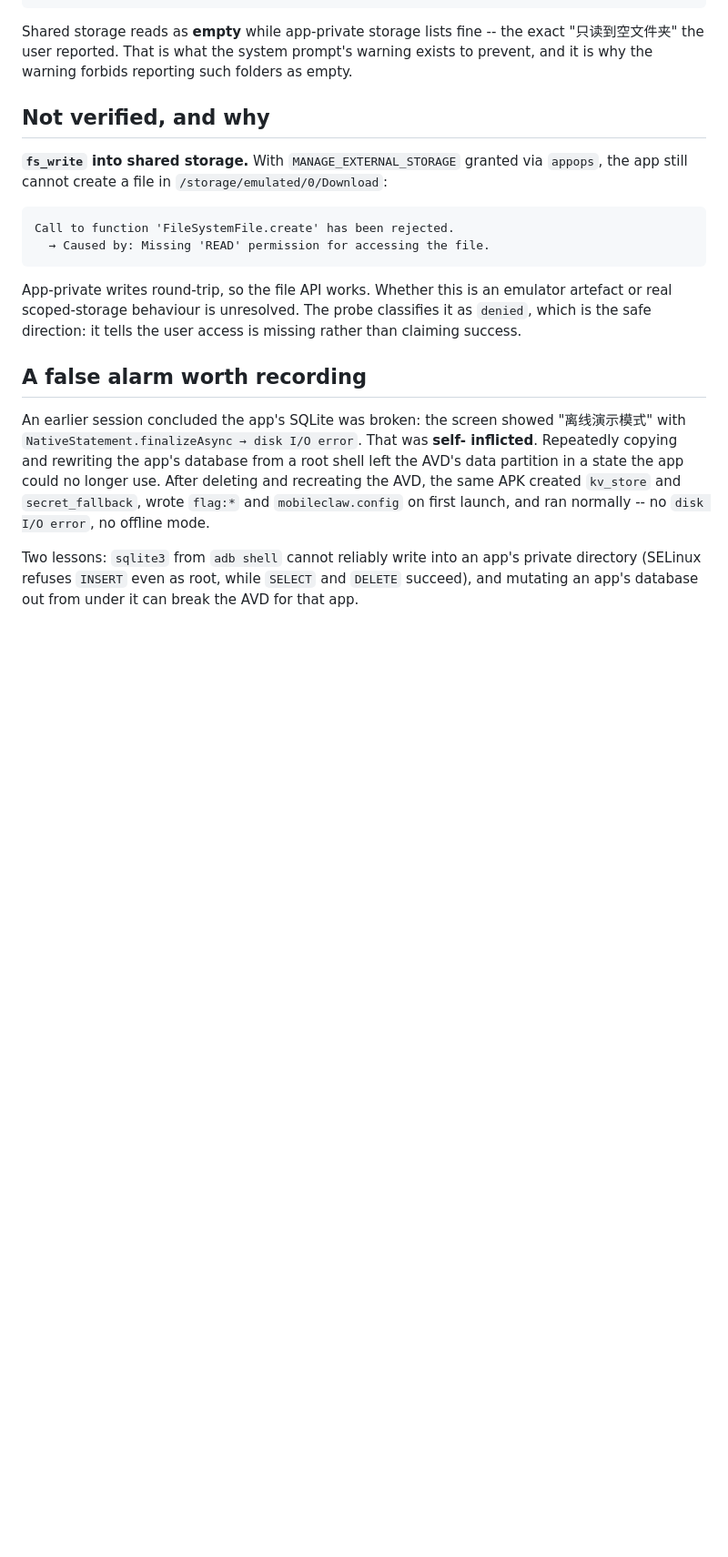
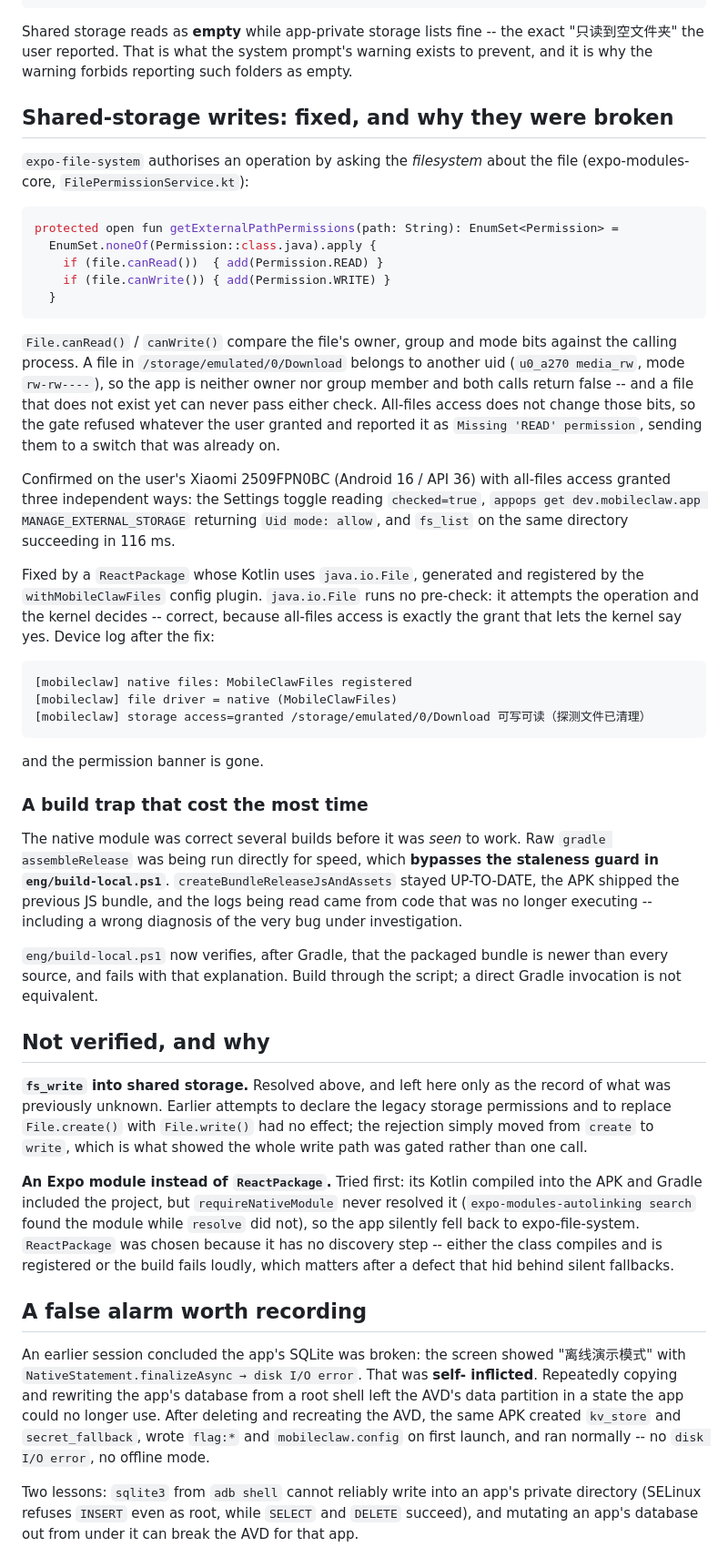
Before and after one commit to Justin-Emils/mobileclaw, a Markdown page: docs/device-verification.md, the part around the change. Shown at 91% size. Drawn GitHub-style; blank space fills up the shorter version.

Commit message:
docs: record how the shared-storage write defect was found and fixed
Keeps the evidence in one place: the expo-file-system permission pre-check that caused it
(File.canRead/canWrite against a file owned by another uid), the three independent ways
all-files access was confirmed granted on the device, the ReactPackage that bypasses the gate,
the post-fix device log, and the two approaches ruled out along the way.

Also records the build trap, because it cost more time than the defect itself: raw gradle runs
bypass the staleness guard, so several builds shipped the previous JS bundle while the logs
being read came from code that was no longer running. That produced a wrong diagnosis of the
bug under investigation. eng/build-local.ps1 now verifies the packaged bundle after Gradle.

````diff
--- a/docs/device-verification.md
+++ b/docs/device-verification.md
@@ -80,19 +80,70 @@ Shared storage reads as **empty** while app-private storage lists fine -- the ex
 prevent, and it is why the warning forbids reporting such folders as empty.
 
 
+## Shared-storage writes: fixed, and why they were broken
+
+`expo-file-system` authorises an operation by asking the *filesystem* about the file
+(expo-modules-core, `FilePermissionService.kt`):
+
+```kotlin
+protected open fun getExternalPathPermissions(path: String): EnumSet<Permission> =
+  EnumSet.noneOf(Permission::class.java).apply {
+    if (file.canRead())  { add(Permission.READ) }
+    if (file.canWrite()) { add(Permission.WRITE) }
+  }
+```
+
+`File.canRead()` / `canWrite()` compare the file's owner, group and mode bits against the
+calling process. A file in `/storage/emulated/0/Download` belongs to another uid
+(`u0_a270 media_rw`, mode `rw-rw----`), so the app is neither owner nor group member and both
+calls return false -- and a file that does not exist yet can never pass either check.
+All-files access does not change those bits, so the gate refused whatever the user granted and
+reported it as `Missing 'READ' permission`, sending them to a switch that was already on.
+
+Confirmed on the user's Xiaomi 2509FPN0BC (Android 16 / API 36) with all-files access granted
+three independent ways: the Settings toggle reading `checked=true`,
+`appops get dev.mobileclaw.app MANAGE_EXTERNAL_STORAGE` returning `Uid mode: allow`, and
+`fs_list` on the same directory succeeding in 116 ms.
+
+Fixed by a `ReactPackage` whose Kotlin uses `java.io.File`, generated and registered by the
+`withMobileClawFiles` config plugin. `java.io.File` runs no pre-check: it attempts the
+operation and the kernel decides -- correct, because all-files access is exactly the grant that
+lets the kernel say yes. Device log after the fix:
+
+```
+[mobileclaw] native files: MobileClawFiles registered
+[mobileclaw] file driver = native (MobileClawFiles)
+[mobileclaw] storage access=granted /storage/emulated/0/Download 可写可读（探测文件已清理）
+```
+
+and the permission banner is gone.
+
+### A build trap that cost the most time
+
+The native module was correct several builds before it was *seen* to work. Raw
+`gradle assembleRelease` was being run directly for speed, which **bypasses the staleness guard
+in `eng/build-local.ps1`**. `createBundleReleaseJsAndAssets` stayed UP-TO-DATE, the APK shipped
+the previous JS bundle, and the logs being read came from code that was no longer executing --
+including a wrong diagnosis of the very bug under investigation.
+
+`eng/build-local.ps1` now verifies, after Gradle, that the packaged bundle is newer than every
+source, and fails with that explanation. Build through the script; a direct Gradle invocation is
+not equivalent.
+
 ## Not verified, and why
 
-**`fs_write` into shared storage.** With `MANAGE_EXTERNAL_STORAGE` granted via `appops`, the
-app still cannot create a file in `/storage/emulated/0/Download`:
+**`fs_write` into shared storage.** Resolved above, and left here only as the record of what was
+previously unknown. Earlier attempts to declare the legacy storage permissions and to replace
+`File.create()` with `File.write()` had no effect; the rejection simply moved from `create` to
+`write`, which is what showed the whole write path was gated rather than one call.
 
-```
-Call to function 'FileSystemFile.create' has been rejected.
-  → Caused by: Missing 'READ' permission for accessing the file.
-```
+**An Expo module instead of `ReactPackage`.** Tried first: its Kotlin compiled into the APK and
+Gradle included the project, but `requireNativeModule` never resolved it
+(`expo-modules-autolinking search` found the module while `resolve` did not), so the app
+silently fell back to expo-file-system. `ReactPackage` was chosen because it has no discovery
+step -- either the class compiles and is registered or the build fails loudly, which matters
+after a defect that hid behind silent fallbacks.
 
-App-private writes round-trip, so the file API works. Whether this is an emulator artefact
-or real scoped-storage behaviour is unresolved. The probe classifies it as `denied`, which
-is the safe direction: it tells the user access is missing rather than claiming success.
 
 ## A false alarm worth recording
 
````
